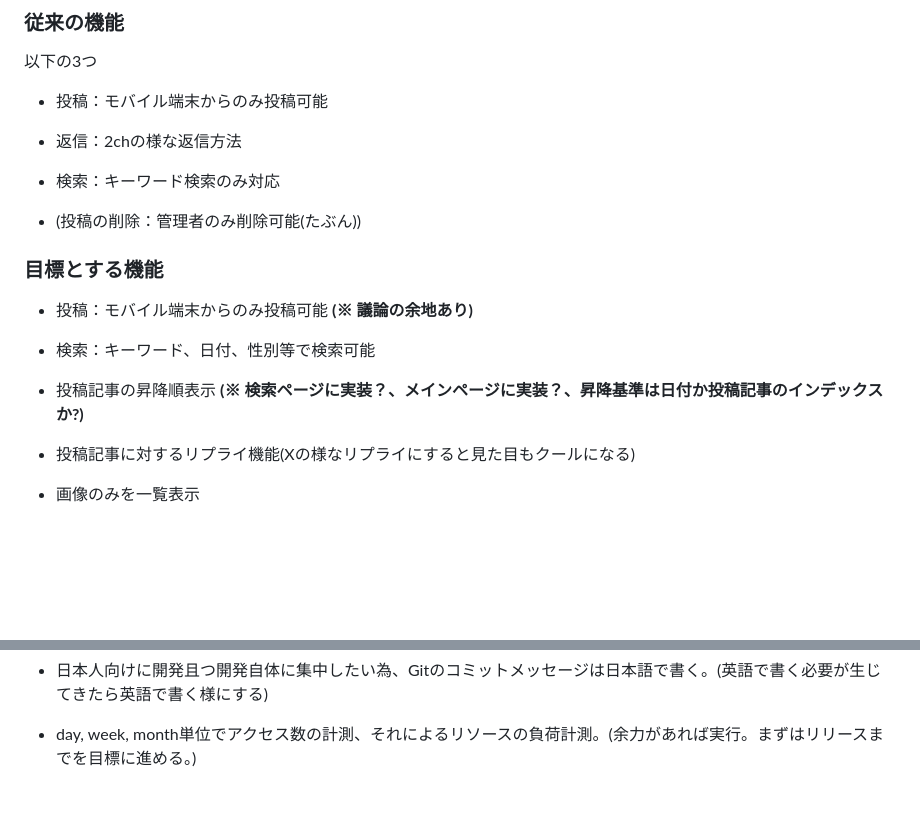
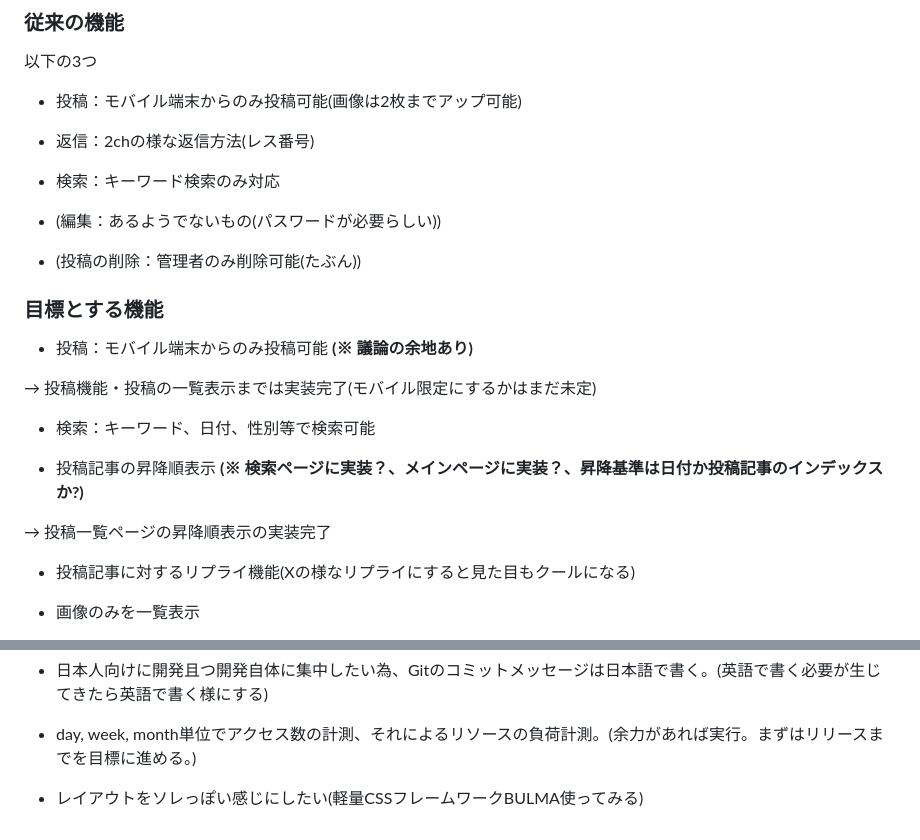
Before and after one commit to Hiro710/toy_chat, a Markdown page: README.md, 2 parts joined by grey strips. Rendered like a GitHub page; blank space fills up the shorter version.

Commit message:
修正・追加：実装済みの項目修正と新たなタスクの追加

```diff
--- a/README.md
+++ b/README.md
@@ -98,11 +98,13 @@ CSSフレームワークはBootStrapが有名だが、軽量でレスポンシ
 
 以下の3つ
 
-- 投稿：モバイル端末からのみ投稿可能
+- 投稿：モバイル端末からのみ投稿可能(画像は2枚までアップ可能)
 
-- 返信：2chの様な返信方法
+- 返信：2chの様な返信方法(レス番号)
 
 - 検索：キーワード検索のみ対応
+
+- (編集：あるようでないもの(パスワードが必要らしい))
 
 - (投稿の削除：管理者のみ削除可能(たぶん))
 
@@ -110,9 +112,13 @@ CSSフレームワークはBootStrapが有名だが、軽量でレスポンシ
 
 - 投稿：モバイル端末からのみ投稿可能 **(※ 議論の余地あり)**
 
+→ 投稿機能・投稿の一覧表示までは実装完了(モバイル限定にするかはまだ未定)
+
 - 検索：キーワード、日付、性別等で検索可能
 
 - 投稿記事の昇降順表示 **(※ 検索ページに実装？、メインページに実装？、昇降基準は日付か投稿記事のインデックスか?)**
+
+→ 投稿一覧ページの昇降順表示の実装完了
 
 - 投稿記事に対するリプライ機能(Xの様なリプライにすると見た目もクールになる)
 
@@ -172,3 +178,5 @@ CSSフレームワークはBootStrapが有名だが、軽量でレスポンシ
 - 日本人向けに開発且つ開発自体に集中したい為、Gitのコミットメッセージは日本語で書く。(英語で書く必要が生じてきたら英語で書く様にする)
 
 - day, week, month単位でアクセス数の計測、それによるリソースの負荷計測。(余力があれば実行。まずはリリースまでを目標に進める。)
+
+- レイアウトをソレっぽい感じにしたい(軽量CSSフレームワークBULMA使ってみる)
```
